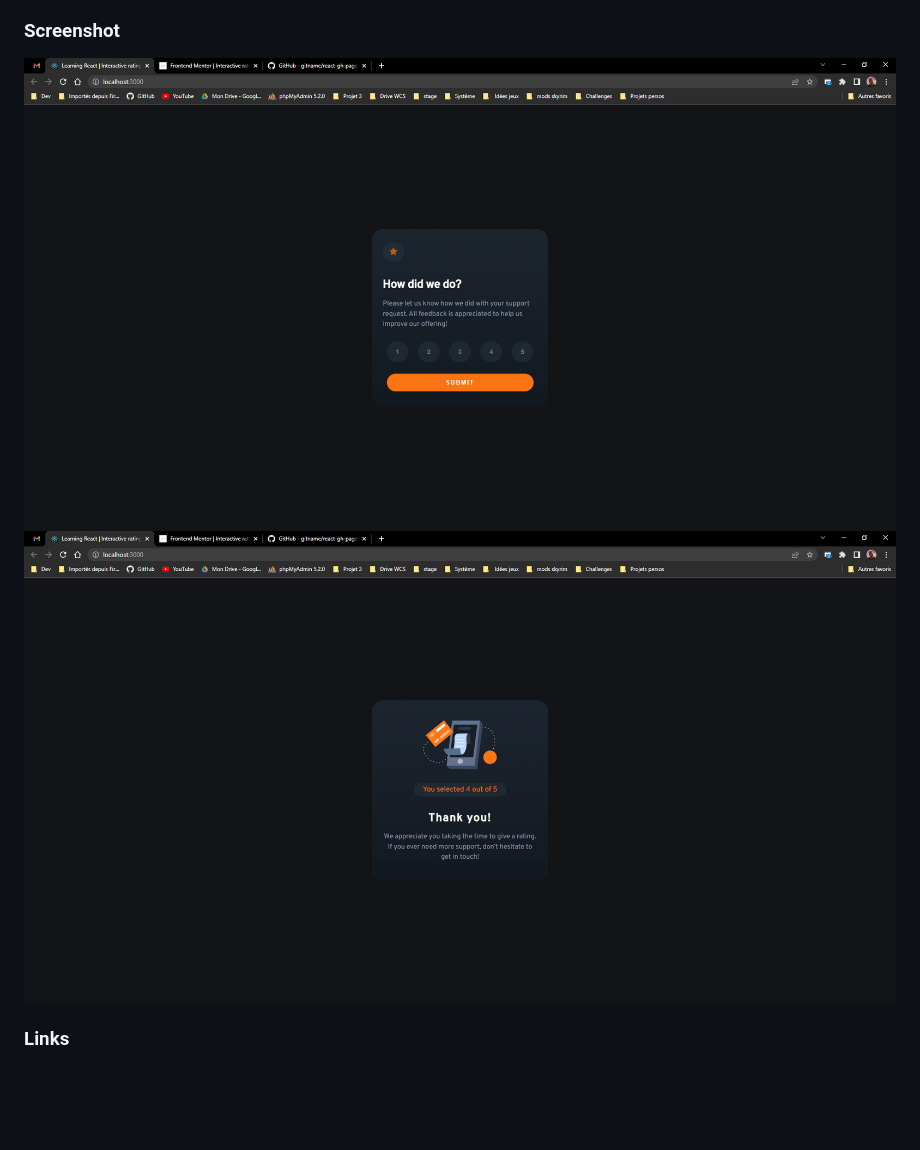
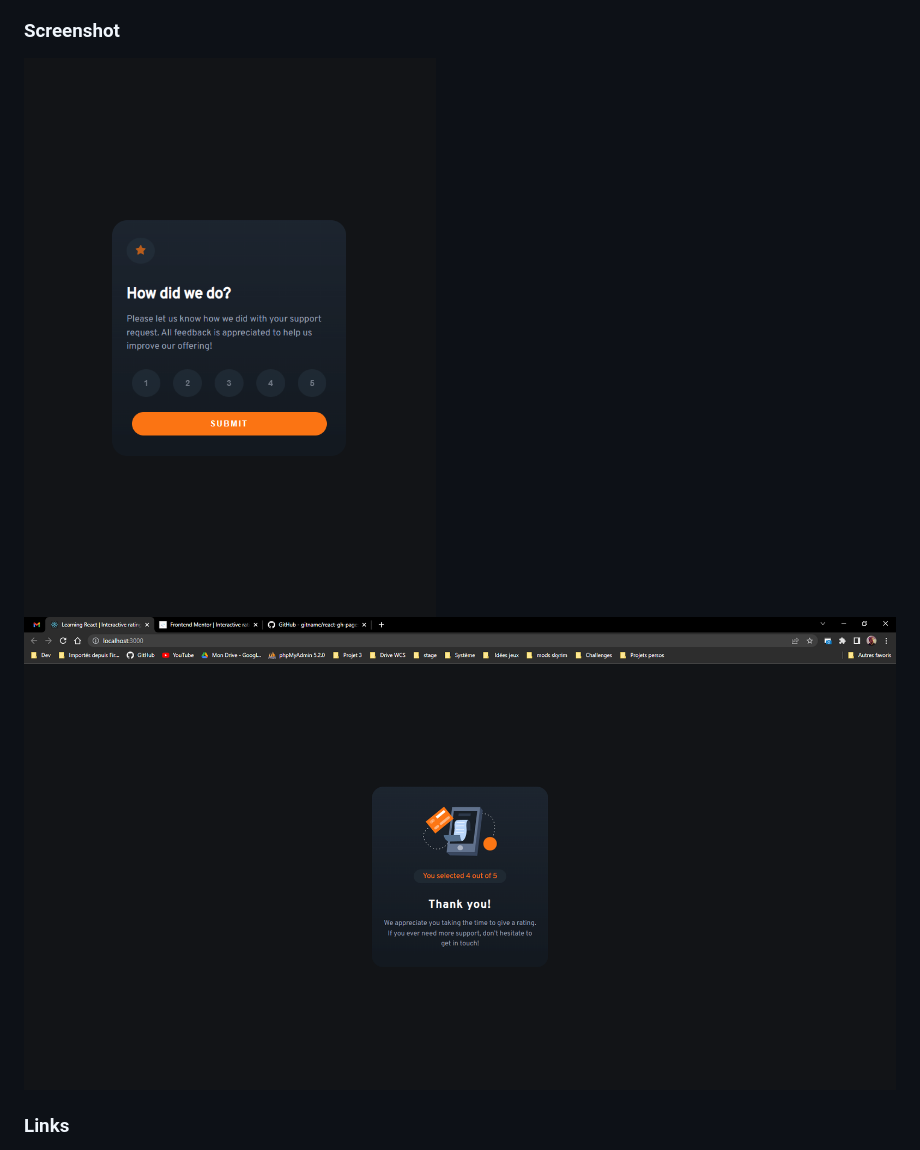
Before and after one commit to Tolexia/rating_card_component, a Markdown page: README.md, the part around the change printed below. Drawn GitHub-style; pictures changed too: rating_card_component_1.png (added), screenshot1.png (deleted); blank space fills up the shorter version.

```diff
--- a/README.md
+++ b/README.md
@@ -30,9 +30,8 @@ Users should be able to:
 
 ### Screenshot
 
-![](./screenshot1.png)
-![](./screenshot2.png)
-
+![](./rating_card_component_1.png)
+![](./rating_card_component_2.png)
 
 
 ### Links
```
Also changed, not shown: other parts of README.md (+0 -1 lines), rating_card_component_2.png (renamed from screenshot2.png).
